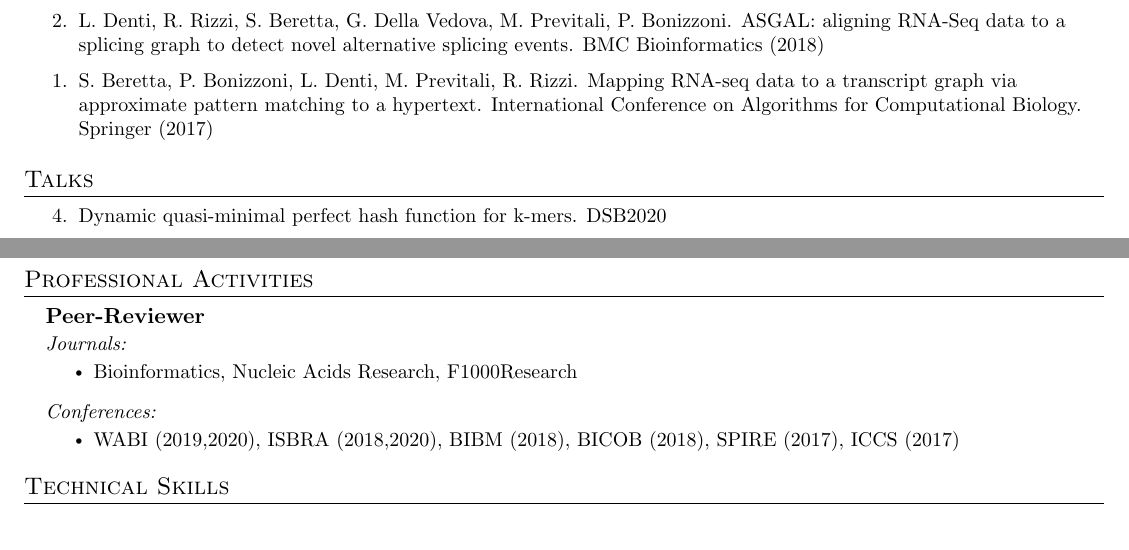
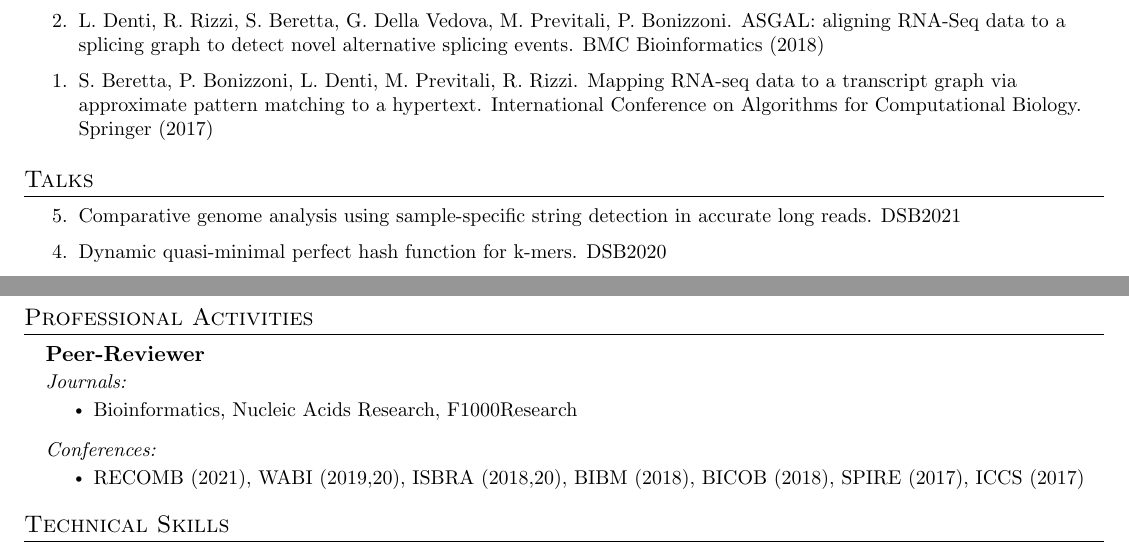
Before and after one commit to ldenti/ldenti.github.io, a LaTeX CV (resume/resume.tex): two parts of pages 2 and 3 of 3, joined at a grey line, cut so that both start at the same text. Compiled offline with pdfLaTeX.

Commit message:
Updates resume

```diff
--- a/resume/resume.tex
+++ b/resume/resume.tex
@@ -275,6 +276,7 @@ Joint first/last authors are indicated with *. Any preprint is marked with a \(\
 \section{Talks}
 {\small
 \begin{etaremune}
+    \item Comparative genome analysis using sample-specific string detection in accurate long reads. DSB2021
     \item Dynamic quasi-minimal perfect hash function for k-mers. DSB2020
     \item MALVA: genotyping by Mapping-free ALlele detection of known VAriants. BITS2019
     \item MALVA: genotyping by Mapping-free ALlele detection of known VAriants. RECOMBSEQ2019
@@ -301,7 +303,7 @@ Joint first/last authors are indicated with *. Any preprint is marked with a \(\
     \resumeSubSubheading
       {Conferences:}{}
       \resumeItemListStart
-        \resumeItem{WABI (2019,2020), ISBRA (2018,2020), BIBM (2018), BICOB (2018), SPIRE (2017), ICCS (2017)}
+        \resumeItem{RECOMB (2021), WABI (2019,20), ISBRA (2018,20), BIBM (2018), BICOB (2018), SPIRE (2017), ICCS (2017)}
       \resumeItemListEnd
 \resumeSubHeadingListEnd
 
```
Also changed, not shown: resume/resume.pdf, resume/resume.tex (1 more changed lines), 1 other file.
